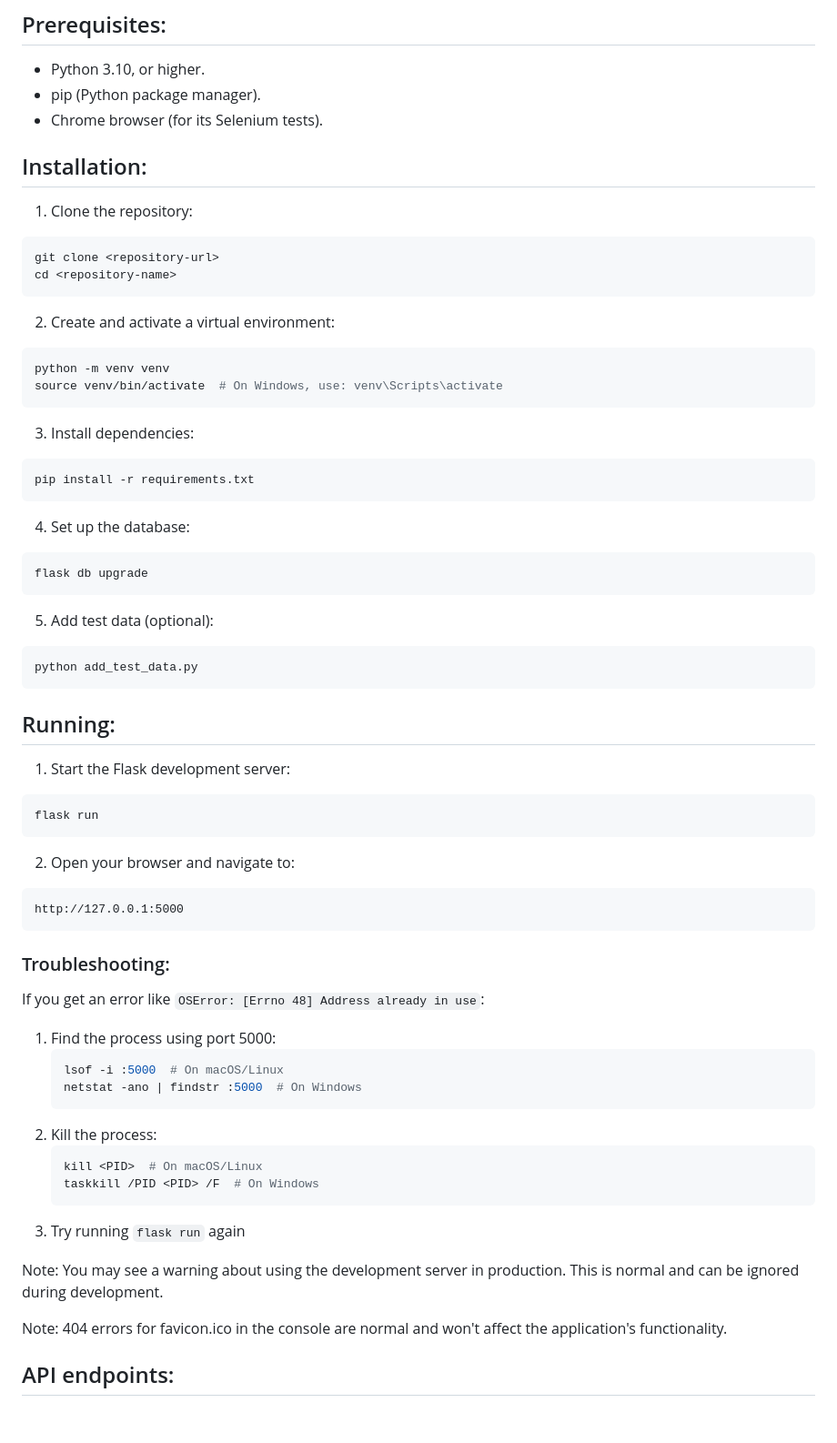
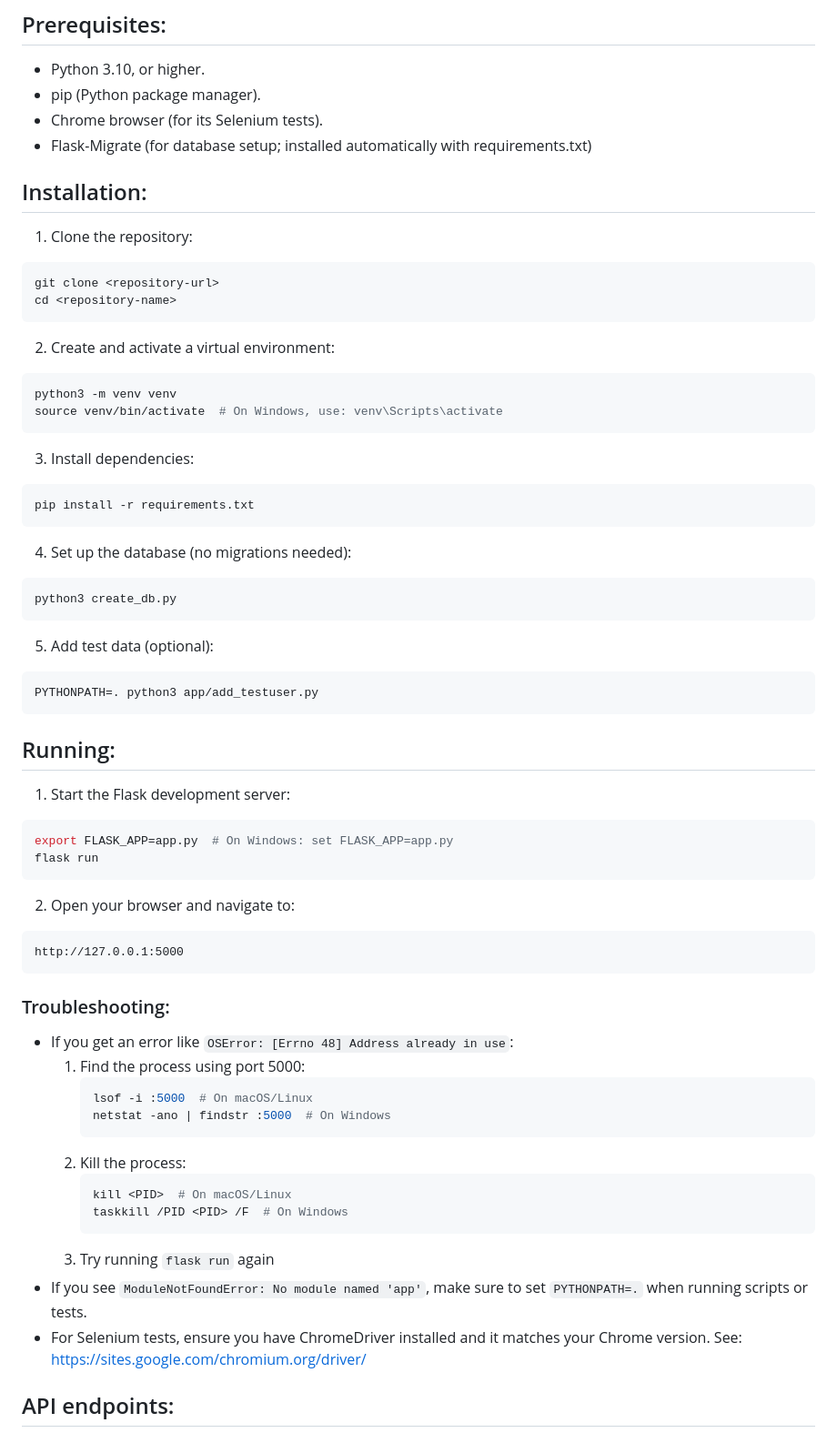
Before and after one commit to cybergemm/vibe_check, a Markdown page: README.md, the part around the change printed below. Shown: that part at 91% size. GitHub-like rendering.

````diff
--- a/README.md
+++ b/README.md
@@ -16,6 +16,7 @@
 - Python 3.10, or higher.
 - pip (Python package manager).
 - Chrome browser (for its Selenium tests).
+- Flask-Migrate (for database setup; installed automatically with requirements.txt)
 
 ## Installation:
 1. Clone the repository:
@@ -26,7 +27,7 @@ cd <repository-name>
 
 2. Create and activate a virtual environment:
 ```bash
-python -m venv venv
+python3 -m venv venv
 source venv/bin/activate  # On Windows, use: venv\Scripts\activate
 ```
 
@@ -35,19 +36,20 @@ source venv/bin/activate  # On Windows, use: venv\Scripts\activate
 pip install -r requirements.txt
 ```
 
-4. Set up the database:
+4. Set up the database (no migrations needed):
 ```bash
-flask db upgrade
+python3 create_db.py
 ```
 
 5. Add test data (optional):
 ```bash
-python add_test_data.py
+PYTHONPATH=. python3 app/add_testuser.py
 ```
 
 ## Running:
 1. Start the Flask development server:
 ```bash
+export FLASK_APP=app.py  # On Windows: set FLASK_APP=app.py
 flask run
 ```
 
@@ -57,22 +59,20 @@ http://127.0.0.1:5000
 ```
 
 ### Troubleshooting:
-If you get an error like `OSError: [Errno 48] Address already in use`:
-1. Find the process using port 5000:
-   ```bash
-   lsof -i :5000  # On macOS/Linux
-   netstat -ano | findstr :5000  # On Windows
-   ```
-2. Kill the process:
-   ```bash
-   kill <PID>  # On macOS/Linux
-   taskkill /PID <PID> /F  # On Windows
-   ```
-3. Try running `flask run` again
-
-Note: You may see a warning about using the development server in production. This is normal and can be ignored during development.
-
-Note: 404 errors for favicon.ico in the console are normal and won't affect the application's functionality.
+- If you get an error like `OSError: [Errno 48] Address already in use`:
+  1. Find the process using port 5000:
+     ```bash
+     lsof -i :5000  # On macOS/Linux
+     netstat -ano | findstr :5000  # On Windows
+     ```
+  2. Kill the process:
+     ```bash
+     kill <PID>  # On macOS/Linux
+     taskkill /PID <PID> /F  # On Windows
+     ```
+  3. Try running `flask run` again
+- If you see `ModuleNotFoundError: No module named 'app'`, make sure to set `PYTHONPATH=.` when running scripts or tests.
+- For Selenium tests, ensure you have ChromeDriver installed and it matches your Chrome version. See: https://sites.google.com/chromium.org/driver/
 
 ## API endpoints:
 ### Authentication:
````
Also changed, not shown: other parts of README.md (+10 -20 lines).
